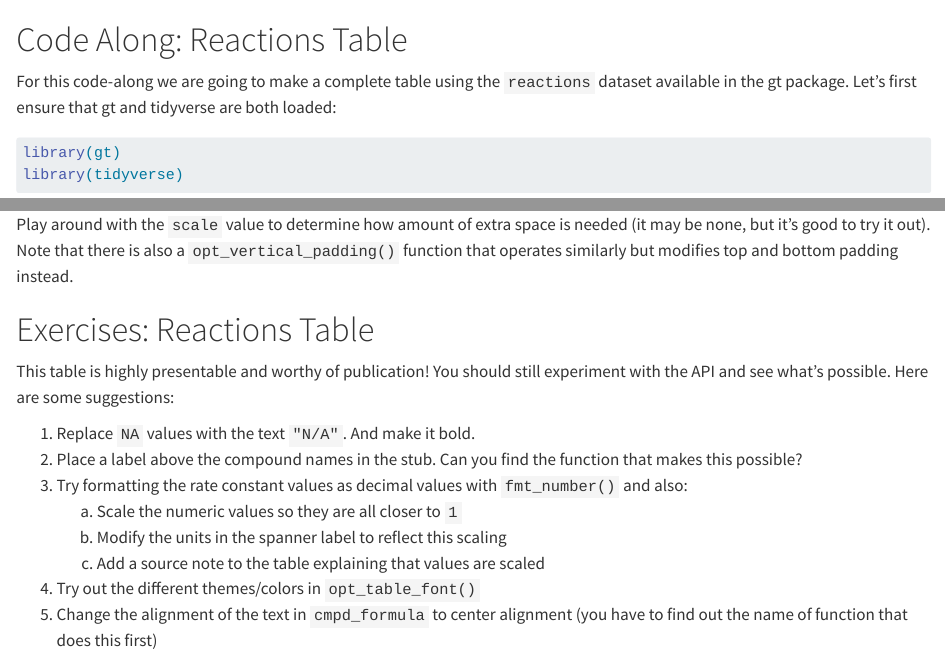
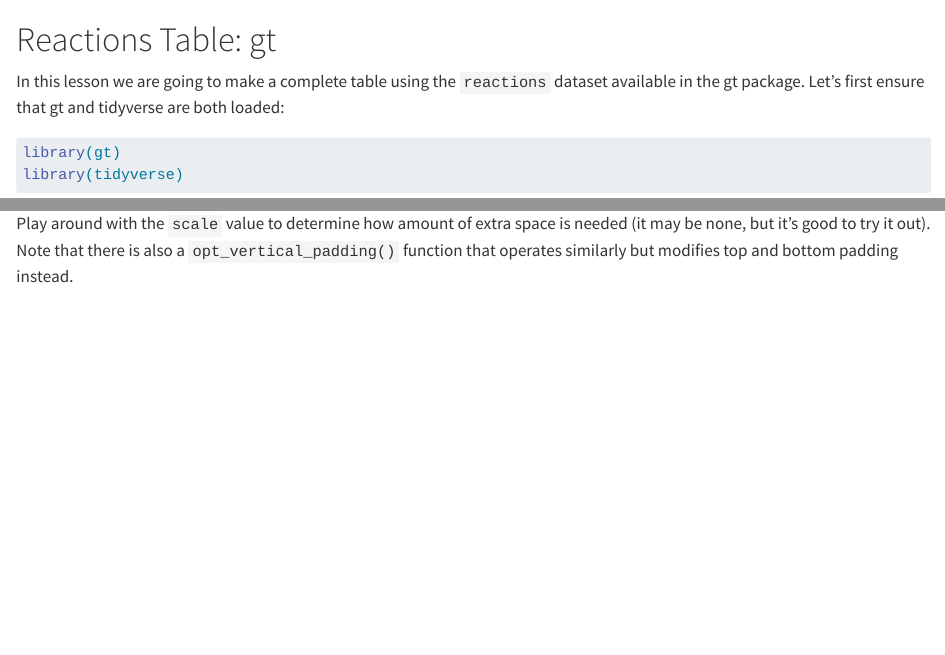
Before and after one commit to rich-iannone/gt-workshop-2024, a Quarto document (lessons/r-02-reactions-table.qmd): the page in a window 1100 px wide, from its top, and a second part further down, joined at a grey line. Rendered offline with R 4.5, knitr and Pandoc in place of Quarto, with nearby package versions; some code elsewhere in the file could not run offline.

Commit message:
Update r-02-reactions-table.qmd

```diff
--- a/lessons/r-02-reactions-table.qmd
+++ b/lessons/r-02-reactions-table.qmd
@@ -3,9 +3,9 @@ output: html
 html-table-processing: none
 ---
 
-# Code Along: Reactions Table
+# Reactions Table: gt
 
-For this code-along we are going to make a complete table using the `reactions`
+In this lesson we are going to make a complete table using the `reactions`
 dataset available in the gt package. Let's first ensure that gt and tidyverse
 are both loaded:
 
@@ -256,20 +256,3 @@ Play around with the `scale` value to determine how amount of extra space is
 needed (it may be none, but it's good to try it out). Note that there is also
 a `opt_vertical_padding()` function that operates similarly but modifies top and
 bottom padding instead.
-
-# Exercises: Reactions Table
-
-This table is highly presentable and worthy of publication! You should still
-experiment with the API and see what's possible. Here are some suggestions:
-
-1. Replace `NA` values with the text `"N/A"`. And make it bold.
-2. Place a label above the compound names in the stub. Can you find the function
-that makes this possible?
-3. Try formatting the rate constant values as decimal values with `fmt_number()`
-and also:
-    a. Scale the numeric values so they are all closer to `1`
-    b. Modify the units in the spanner label to reflect this scaling
-    c. Add a source note to the table explaining that values are scaled
-4. Try out the different themes/colors in `opt_table_font()`
-5. Change the alignment of the text in `cmpd_formula` to center alignment (you
-have to find out the name of function that does this first)
```
